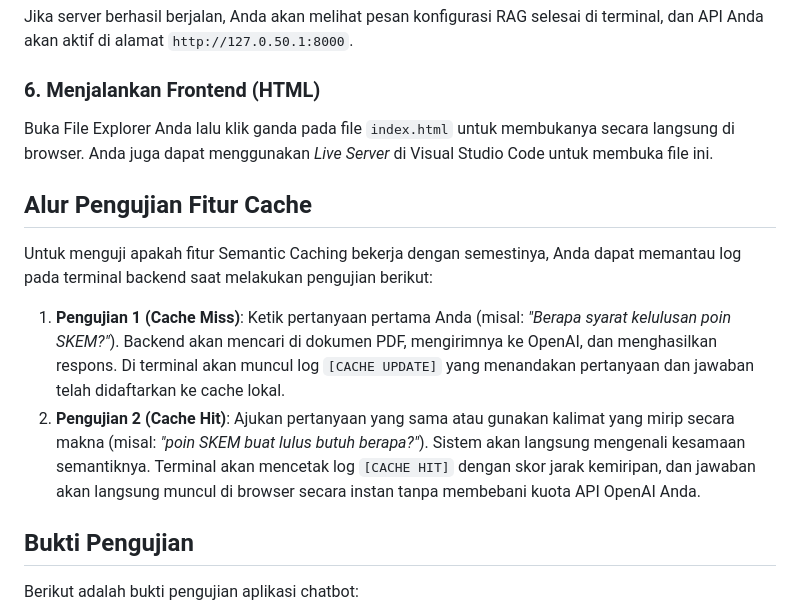
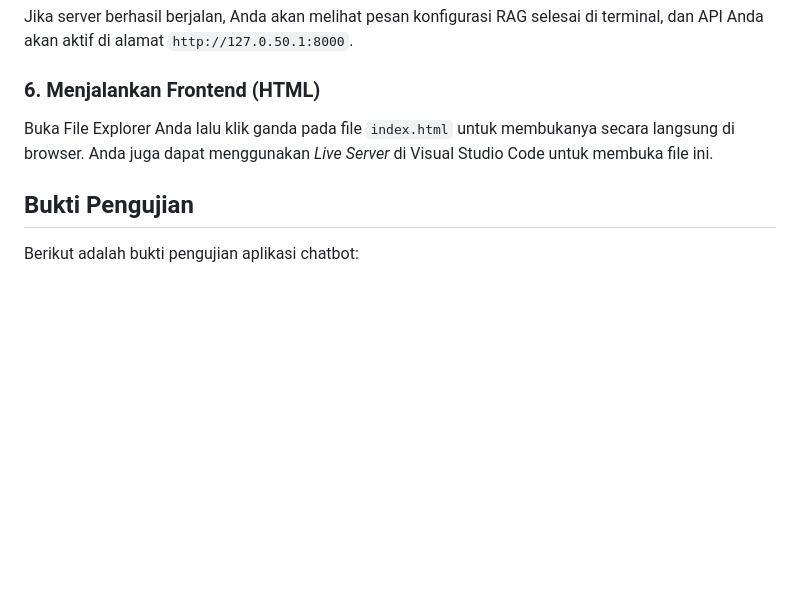
Before and after one commit to fioreenza/skem-chatbot, a Markdown page: README.md, the part around the change. GitHub-like rendering; blank space fills up the shorter version.

```diff
--- a/README.md
+++ b/README.md
@@ -59,15 +59,6 @@ Jika server berhasil berjalan, Anda akan melihat pesan konfigurasi RAG selesai d
 ### 6. Menjalankan Frontend (HTML)
 Buka File Explorer Anda lalu klik ganda pada file `index.html` untuk membukanya secara langsung di browser. Anda juga dapat menggunakan *Live Server* di Visual Studio Code untuk membuka file ini.
 
-## Alur Pengujian Fitur Cache
-Untuk menguji apakah fitur Semantic Caching bekerja dengan semestinya, Anda dapat memantau log pada terminal backend saat melakukan pengujian berikut:
-
-1. **Pengujian 1 (Cache Miss)**:
-   Ketik pertanyaan pertama Anda (misal: *"Berapa syarat kelulusan poin SKEM?"*). Backend akan mencari di dokumen PDF, mengirimnya ke OpenAI, dan menghasilkan respons. Di terminal akan muncul log `[CACHE UPDATE]` yang menandakan pertanyaan dan jawaban telah didaftarkan ke cache lokal.
-2. **Pengujian 2 (Cache Hit)**:
-   Ajukan pertanyaan yang sama atau gunakan kalimat yang mirip secara makna (misal: *"poin SKEM buat lulus butuh berapa?"*). Sistem akan langsung mengenali kesamaan semantiknya. Terminal akan mencetak log `[CACHE HIT]` dengan skor jarak kemiripan, dan jawaban akan langsung muncul di browser secara instan tanpa membebani kuota API OpenAI Anda.
-
-
 ## Bukti Pengujian
 Berikut adalah bukti pengujian aplikasi chatbot:
 1. **Pengujian Pertanyaan Sederhana**
```
